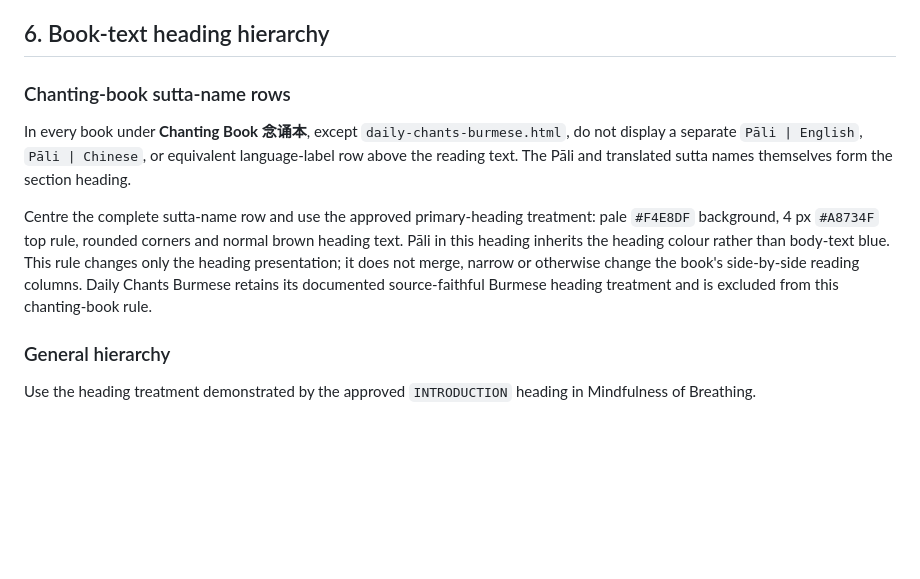
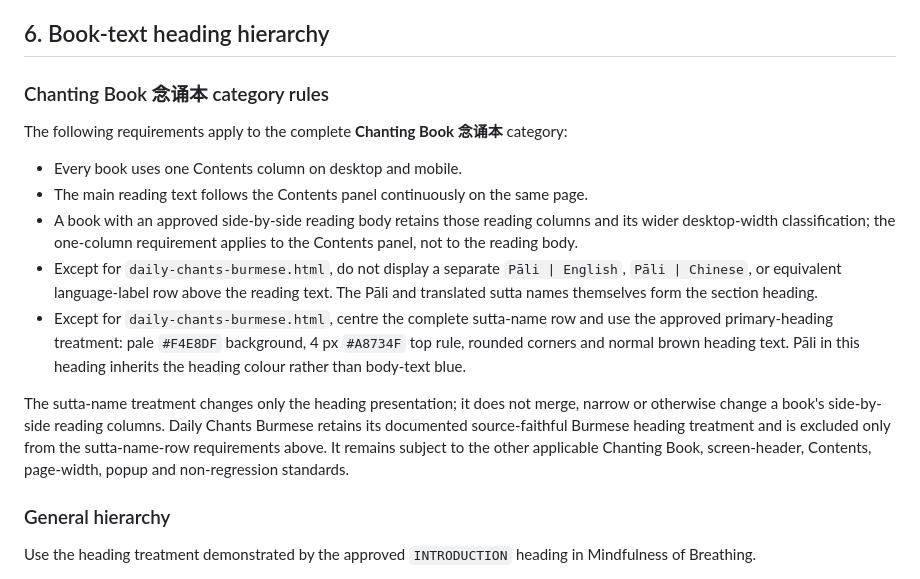
Before and after one commit to PAMCSG/Dhamma-Books, a Markdown page: BOOK-READER-INTERFACE-STANDARD.md, the part around the change. GitHub-like rendering; blank space fills up the shorter version.

```diff
--- a/BOOK-READER-INTERFACE-STANDARD.md
+++ b/BOOK-READER-INTERFACE-STANDARD.md
@@ -167,11 +167,17 @@ When a request says to improve or correct the page width according to the standa
 
 ## 6. Book-text heading hierarchy
 
-### Chanting-book sutta-name rows
+### Chanting Book 念诵本 category rules
 
-In every book under **Chanting Book 念诵本**, except `daily-chants-burmese.html`, do not display a separate `Pāli | English`, `Pāli | Chinese`, or equivalent language-label row above the reading text. The Pāli and translated sutta names themselves form the section heading.
+The following requirements apply to the complete **Chanting Book 念诵本** category:
 
-Centre the complete sutta-name row and use the approved primary-heading treatment: pale `#F4E8DF` background, 4 px `#A8734F` top rule, rounded corners and normal brown heading text. Pāli in this heading inherits the heading colour rather than body-text blue. This rule changes only the heading presentation; it does not merge, narrow or otherwise change the book's side-by-side reading columns. Daily Chants Burmese retains its documented source-faithful Burmese heading treatment and is excluded from this chanting-book rule.
+- Every book uses one Contents column on desktop and mobile.
+- The main reading text follows the Contents panel continuously on the same page.
+- A book with an approved side-by-side reading body retains those reading columns and its wider desktop-width classification; the one-column requirement applies to the Contents panel, not to the reading body.
+- Except for `daily-chants-burmese.html`, do not display a separate `Pāli | English`, `Pāli | Chinese`, or equivalent language-label row above the reading text. The Pāli and translated sutta names themselves form the section heading.
+- Except for `daily-chants-burmese.html`, centre the complete sutta-name row and use the approved primary-heading treatment: pale `#F4E8DF` background, 4 px `#A8734F` top rule, rounded corners and normal brown heading text. Pāli in this heading inherits the heading colour rather than body-text blue.
+
+The sutta-name treatment changes only the heading presentation; it does not merge, narrow or otherwise change a book's side-by-side reading columns. Daily Chants Burmese retains its documented source-faithful Burmese heading treatment and is excluded only from the sutta-name-row requirements above. It remains subject to the other applicable Chanting Book, screen-header, Contents, page-width, popup and non-regression standards.
 
 ### General hierarchy
 
```
